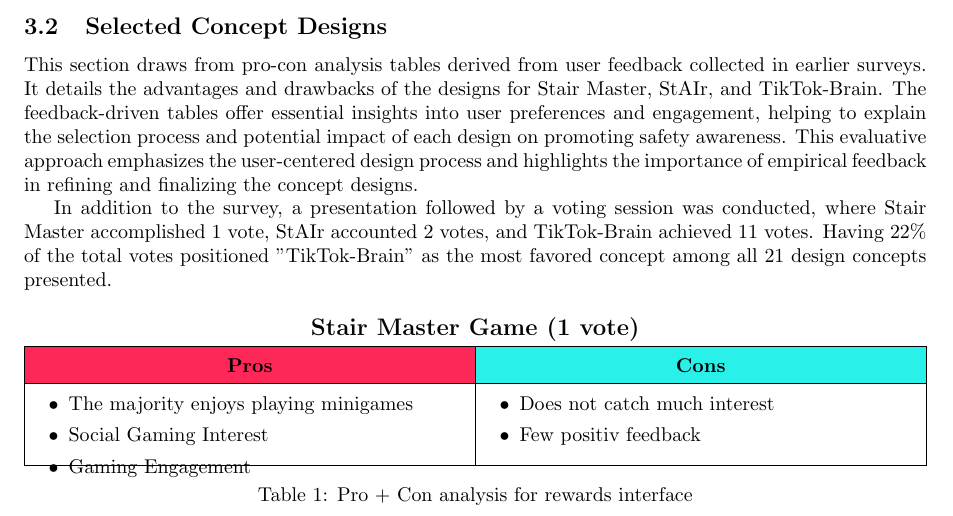
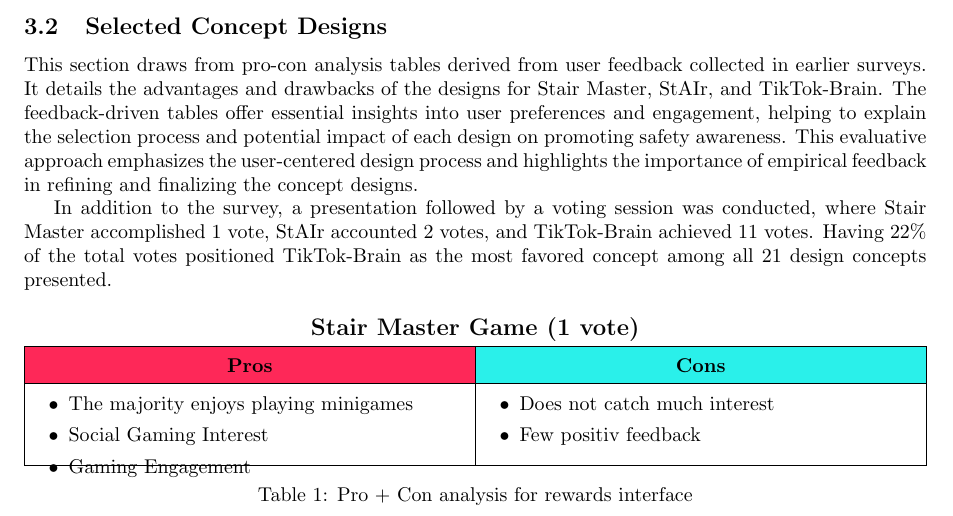
Before and after one commit to mitsaucepls/stairs, a LaTeX document (stairs.tex): part of page 7 of 13, cut so that both start at the same text. Compiled offline with pdfLaTeX.

Commit message:
results section

```diff
--- a/stairs.tex
+++ b/stairs.tex
@@ -258,7 +258,7 @@
 
 In addition to the survey, a presentation followed by a voting session was conducted,
 where Stair Master accomplished 1 vote, StAIr accounted 2 votes, and TikTok-Brain achieved 11 votes.
-Having 22\% of the total votes positioned "TikTok-Brain" as the most favored concept among all 21 design concepts presented.
+Having 22\% of the total votes positioned TikTok-Brain as the most favored concept among all 21 design concepts presented.
 
 \setlist[itemize]{topsep=3pt, parsep=0pt, leftmargin=1em}
 \begin{table}[H]
```
